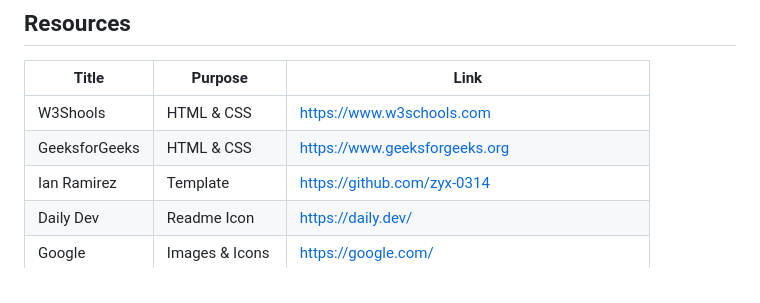
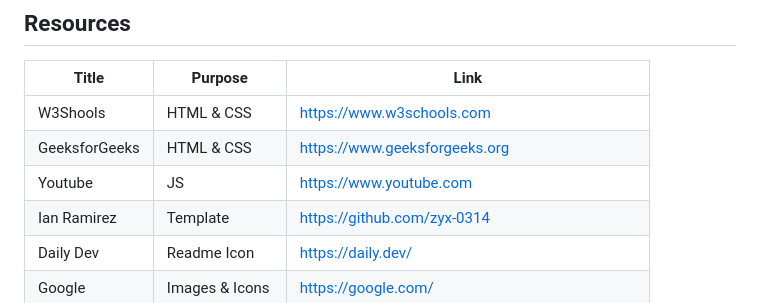
Before and after one commit to MononoKuma/WD-Hands_On_2, a Markdown page: readme.md, the part around the change. Drawn GitHub-style.

```diff
--- a/readme.md
+++ b/readme.md
@@ -158,6 +158,7 @@ WD-ProjectName
 |-|-|-|
 | W3Shools | HTML & CSS | https://www.w3schools.com |
 | GeeksforGeeks | HTML & CSS | https://www.geeksforgeeks.org |
+| Youtube | JS | https://www.youtube.com |
 | Ian Ramirez | Template | https://github.com/zyx-0314 |
 | Daily Dev | Readme Icon | https://daily.dev/ |
 | Google | Images & Icons | https://google.com/ |
```
